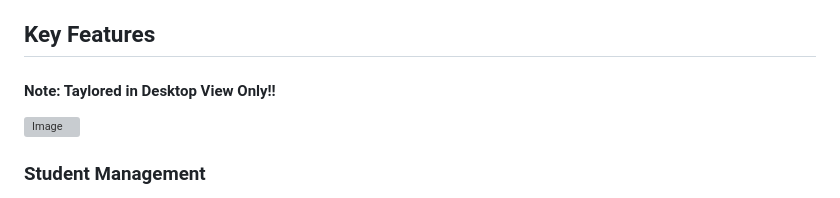
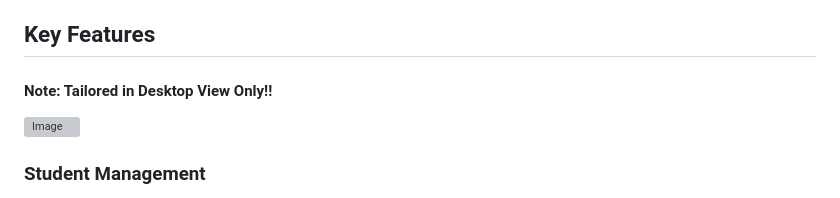
Before and after one commit to psychevn/sd-finals, a Markdown page: README.md, the part around the change. Rendered like a GitHub page; grey boxes are pictures that could not be loaded.

```diff
--- a/README.md
+++ b/README.md
@@ -3,7 +3,7 @@
 A web-based management system built with Django, designed to streamline academic administration and student management processes.
 
 ## Key Features
-#### Note: Taylored in Desktop View Only!!
+#### Note: Tailored in Desktop View Only!!
 
 ![Image](https://github.com/user-attachments/assets/dc439860-2be0-4530-96f4-685feffff045)
 ### Student Management
```
